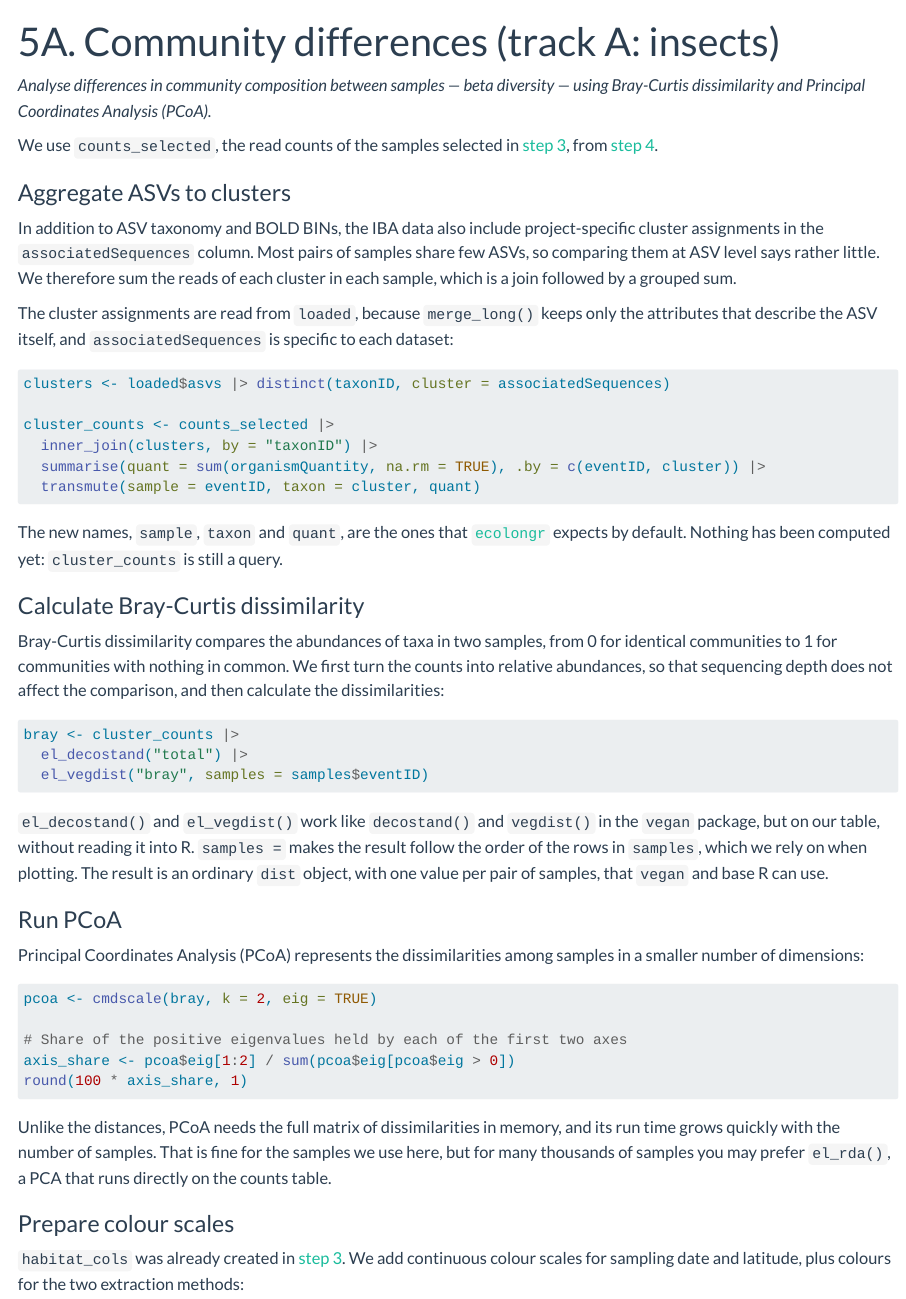
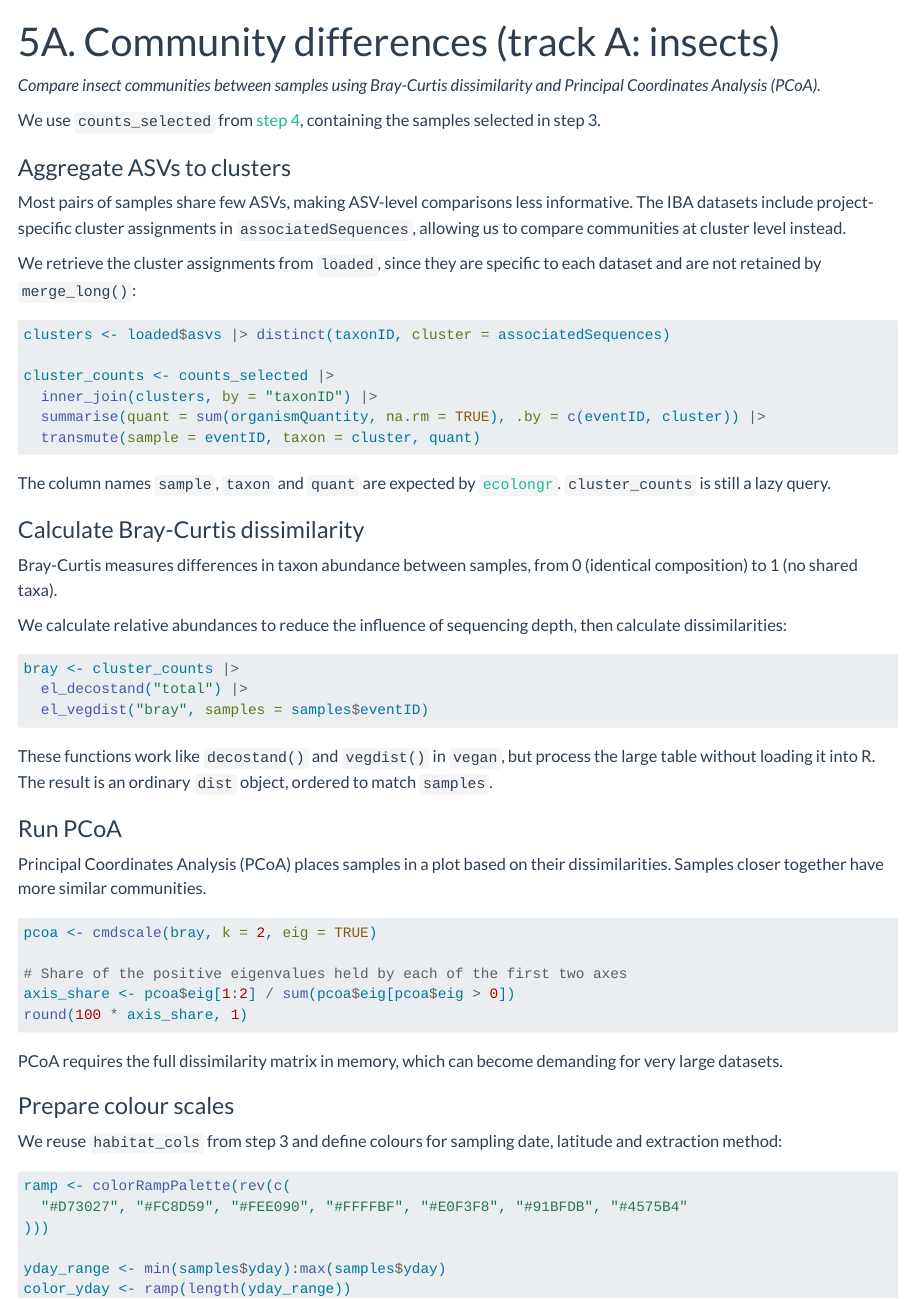
Before and after one commit to biodiversitydata-se/sbdi-eDNA-smn, a Quarto document (insects-05-beta.qmd): the page in a window 1100 px wide, from its top. Rendered offline with R 4.5, knitr and Pandoc in place of Quarto, with nearby package versions.

Commit message:
Simplify the insect beta diversity text
Align the Bray-Curtis and PCoA explanations with track B, explain why
ASVs are aggregated to clusters, drop the el_rda() aside, and end with
a question on how far the first two axes can be trusted. Rebuild the
page.

Co-Authored-By: Claude Opus 5.5 <noreply@anthropic.com>

````diff
--- a/insects-05-beta.qmd
+++ b/insects-05-beta.qmd
@@ -5,15 +5,15 @@ format:
     toc: false
 ---
 
-*Analyse differences in community composition between samples — beta diversity — using Bray-Curtis dissimilarity and Principal Coordinates Analysis (PCoA).*
+*Compare insect communities between samples using Bray-Curtis dissimilarity and Principal Coordinates Analysis (PCoA).*
 
-We use `counts_selected`, the read counts of the samples selected in [step 3](insects-03-map.qmd), from [step 4](insects-04-composition.qmd).
+We use `counts_selected` from [step 4](insects-04-composition.qmd), containing the samples selected in step 3.
 
 ### Aggregate ASVs to clusters
 
-In addition to ASV taxonomy and BOLD BINs, the IBA data also include project-specific cluster assignments in the `associatedSequences` column. Most pairs of samples share few ASVs, so comparing them at ASV level says rather little. We therefore sum the reads of each cluster in each sample, which is a join followed by a grouped sum.
+Most pairs of samples share few ASVs, making ASV-level comparisons less informative. The IBA datasets include project-specific cluster assignments in `associatedSequences`, allowing us to compare communities at cluster level instead.
 
-The cluster assignments are read from `loaded`, because `merge_long()` keeps only the attributes that describe the ASV itself, and `associatedSequences` is specific to each dataset:
+We retrieve the cluster assignments from `loaded`, since they are specific to each dataset and are not retained by `merge_long()`:
 
 ```r
 clusters <- loaded$asvs |> distinct(taxonID, cluster = associatedSequences)
@@ -24,11 +24,13 @@ cluster_counts <- counts_selected |>
   transmute(sample = eventID, taxon = cluster, quant)
 ```
 
-The new names, `sample`, `taxon` and `quant`, are the ones that [`ecolongr`](https://github.com/biodiversitydata-se/ecolongr){target="_blank"} expects by default. Nothing has been computed yet: `cluster_counts` is still a query.
+The column names `sample`, `taxon` and `quant` are expected by [`ecolongr`](https://github.com/biodiversitydata-se/ecolongr){target="_blank"}. `cluster_counts` is still a lazy query.
 
 ### Calculate Bray-Curtis dissimilarity
 
-Bray-Curtis dissimilarity compares the abundances of taxa in two samples, from 0 for identical communities to 1 for communities with nothing in common. We first turn the counts into relative abundances, so that sequencing depth does not affect the comparison, and then calculate the dissimilarities:
+Bray-Curtis measures differences in taxon abundance between samples, from 0 (identical composition) to 1 (no shared taxa).
+
+We calculate relative abundances to reduce the influence of sequencing depth, then calculate dissimilarities:
 
 ```r
 bray <- cluster_counts |>
@@ -36,11 +38,11 @@ bray <- cluster_counts |>
   el_vegdist("bray", samples = samples$eventID)
 ```
 
-`el_decostand()` and `el_vegdist()` work like `decostand()` and `vegdist()` in the `vegan` package, but on our table, without reading it into R. `samples =` makes the result follow the order of the rows in `samples`, which we rely on when plotting. The result is an ordinary `dist` object, with one value per pair of samples, that `vegan` and base R can use.
+These functions work like `decostand()` and `vegdist()` in `vegan`, but process the large table without loading it into R. The result is an ordinary `dist` object, ordered to match `samples`.
 
 ### Run PCoA
 
-Principal Coordinates Analysis (PCoA) represents the dissimilarities among samples in a smaller number of dimensions:
+Principal Coordinates Analysis (PCoA) places samples in a plot based on their dissimilarities. Samples closer together have more similar communities.
 
 ```r
 pcoa <- cmdscale(bray, k = 2, eig = TRUE)
@@ -50,11 +52,11 @@ axis_share <- pcoa$eig[1:2] / sum(pcoa$eig[pcoa$eig > 0])
 round(100 * axis_share, 1)
 ```
 
-Unlike the distances, PCoA needs the full matrix of dissimilarities in memory, and its run time grows quickly with the number of samples. That is fine for the samples we use here, but for many thousands of samples you may prefer `el_rda()`, a PCA that runs directly on the counts table.
+PCoA requires the full dissimilarity matrix in memory, which can become demanding for very large datasets.
 
 ### Prepare colour scales
 
-`habitat_cols` was already created in [step 3](insects-03-map.qmd). We add continuous colour scales for sampling date and latitude, plus colours for the two extraction methods:
+We reuse `habitat_cols` from step 3 and define colours for sampling date, latitude and extraction method:
 
 ```r
 ramp <- colorRampPalette(rev(c(
````
Also changed, not shown: docs/search.json, insects-05-beta.qmd (10 more changed lines), 1 other file.
